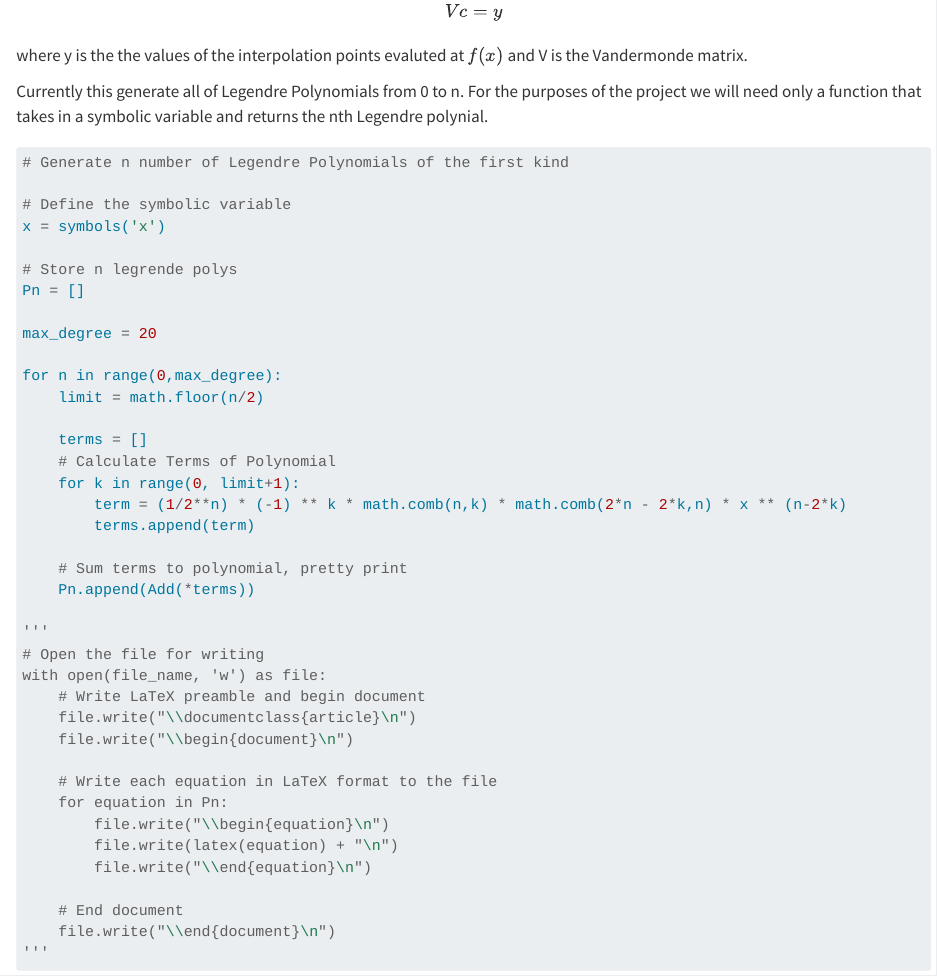
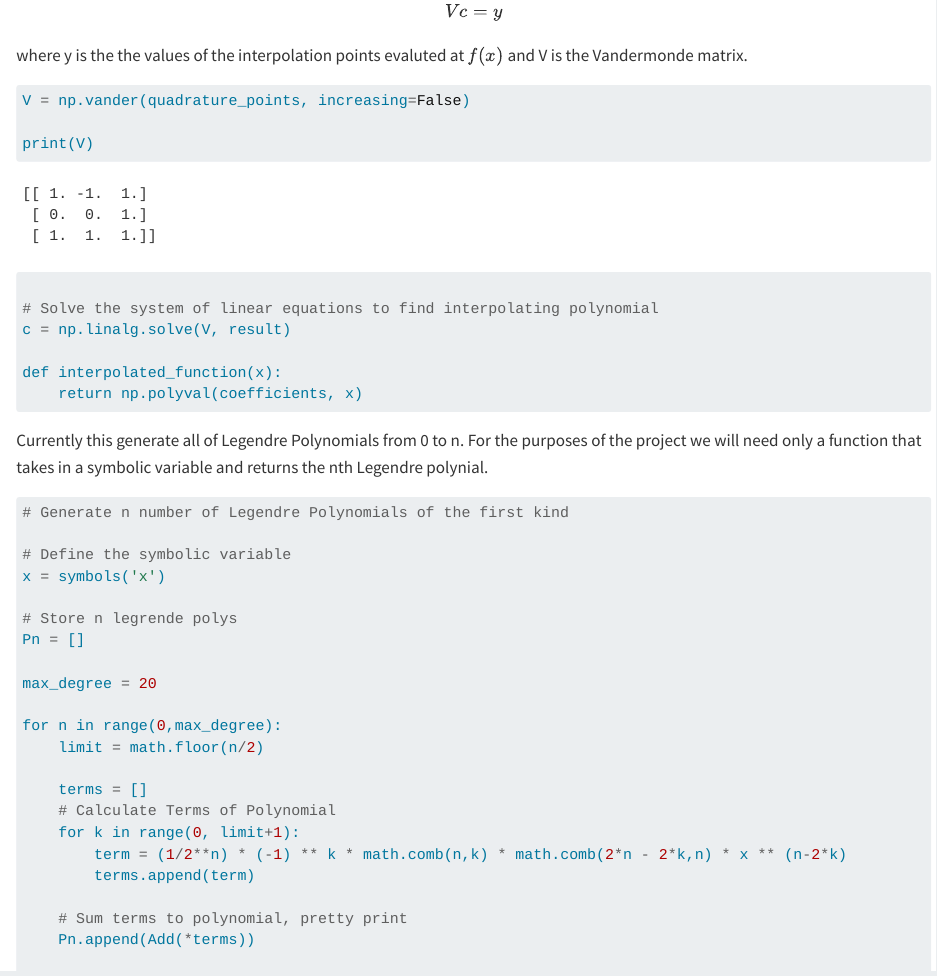
Before and after one commit to r-feynman95/guassian_quad, a Quarto document (guassian_quad.qmd): the page in a window 1100 px wide, from 2750 px down. Rendered offline with R 4.5, knitr and Pandoc in place of Quarto, with nearby package versions; some code elsewhere in the file could not run offline; long lines of code are wrapped.

Commit message:
Newton-Cotes System of Eqns
Started working on Vandermonder matrix. Need to finish this part of the example today

````diff
--- a/guassian_quad.qmd
+++ b/guassian_quad.qmd
@@ -84,6 +84,15 @@ We can now see the function $f(x) = cos(x)$ and the interpolating points at -1,
 where y is the the values of the interpolation points evaluted at $f(x)$ and V is the Vandermonde matrix.
 
 ```{python}
+V = np.vander(quadrature_points, increasing=False)
+
+print(V)
+
+# Solve the system of linear equations to find interpolating polynomial
+c = np.linalg.solve(V, result)
+
+def interpolated_function(x):
+    return np.polyval(coefficients, x)
 
 ```
 
````
